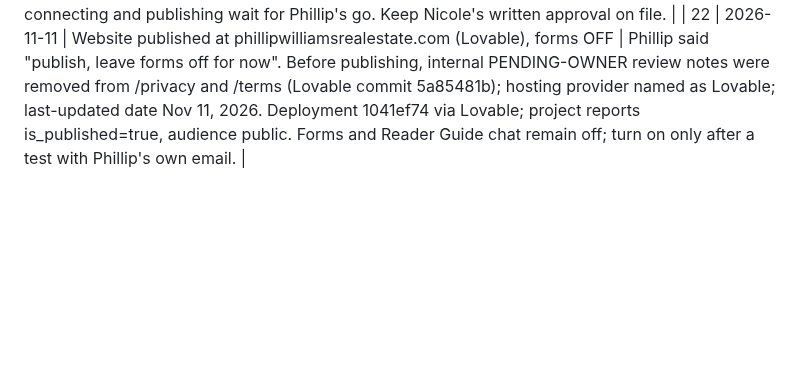
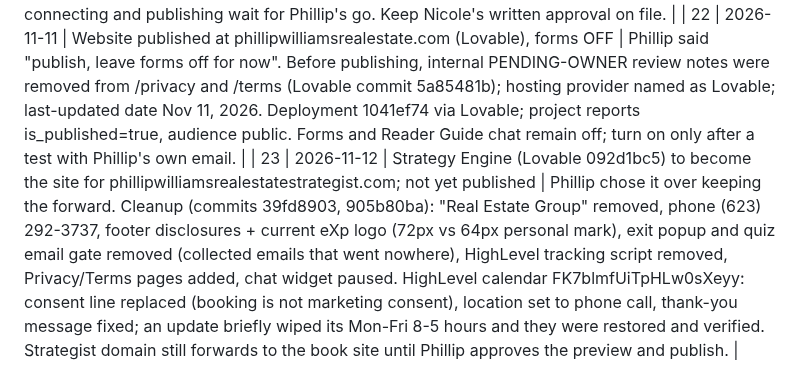
Before and after one commit to pwil93534-glitch/newbuild-connect, a Markdown page: surprise-advantage/docs/DECISION_LOG.md, the part around the change. Drawn GitHub-style; blank space fills up the shorter version.

Commit message:
Record Strategy Engine cleanup and calendar fix
Co-Authored-By: Claude Opus 5.5 <noreply@anthropic.com>
Claude-Session: https://claude.ai/code/session_01VbJV6AZpWDuLUPsyoNSV3J

```diff
--- a/surprise-advantage/docs/DECISION_LOG.md
+++ b/surprise-advantage/docs/DECISION_LOG.md
@@ -33,3 +33,4 @@ Phillip's position: the privacy policy and terms (including the SMS terms) are b
 | 20 | 2026-10-19 | "Real Estate Group" retired from all advertising; use "Phillip Williams" and "Real Estate Strategist" | eXp Regulatory Relations (N. Battin): single-agent "Real Estate Group" violates A.A.C. R4-28-502(C) (implies a team). Also: retired blue/orange eXp logo not allowed; eXp logo must be at least as large as personal logo. Applied to brand suite, Lovable site, repo site pages. GHL business name, email templates and domain naming (phillipwilliamsrealestategroup.com, phillip.phillipwilliamsrealestategroup.com) still to be addressed. |
 | 21 | 2026-11-11 | Primary website: phillipwilliamsrealestate.com; phillipwilliamsrealestatestrategist.com forwards to it | Phillip reports Nicole Battin (eXp) approved both domains in writing (only "Real Estate Group" was disputed). phillipknowsaz.com stays on BoldTrail (eXp-provided site) for now. Brand suite, HighLevel templates T1/R1/R2 and email drafts updated. Domain not yet connected to Lovable; connecting and publishing wait for Phillip's go. Keep Nicole's written approval on file. |
 | 22 | 2026-11-11 | Website published at phillipwilliamsrealestate.com (Lovable), forms OFF | Phillip said "publish, leave forms off for now". Before publishing, internal PENDING-OWNER review notes were removed from /privacy and /terms (Lovable commit 5a85481b); hosting provider named as Lovable; last-updated date Nov 11, 2026. Deployment 1041ef74 via Lovable; project reports is_published=true, audience public. Forms and Reader Guide chat remain off; turn on only after a test with Phillip's own email. |
+| 23 | 2026-11-12 | Strategy Engine (Lovable 092d1bc5) to become the site for phillipwilliamsrealestatestrategist.com; not yet published | Phillip chose it over keeping the forward. Cleanup (commits 39fd8903, 905b80ba): "Real Estate Group" removed, phone (623) 292-3737, footer disclosures + current eXp logo (72px vs 64px personal mark), exit popup and quiz email gate removed (collected emails that went nowhere), HighLevel tracking script removed, Privacy/Terms pages added, chat widget paused. HighLevel calendar FK7blmfUiTpHLw0sXeyy: consent line replaced (booking is not marketing consent), location set to phone call, thank-you message fixed; an update briefly wiped its Mon-Fri 8-5 hours and they were restored and verified. Strategist domain still forwards to the book site until Phillip approves the preview and publish. |
```
